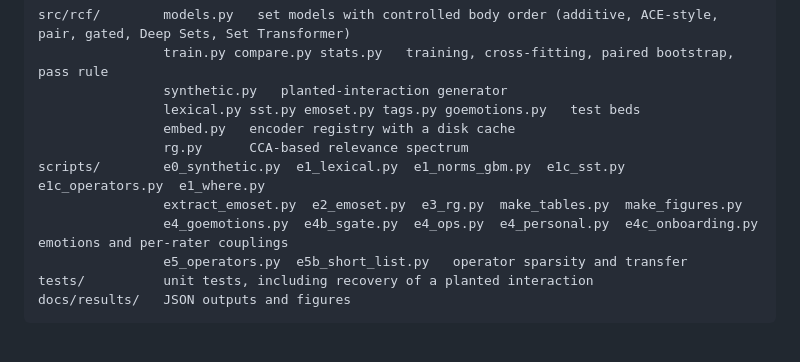
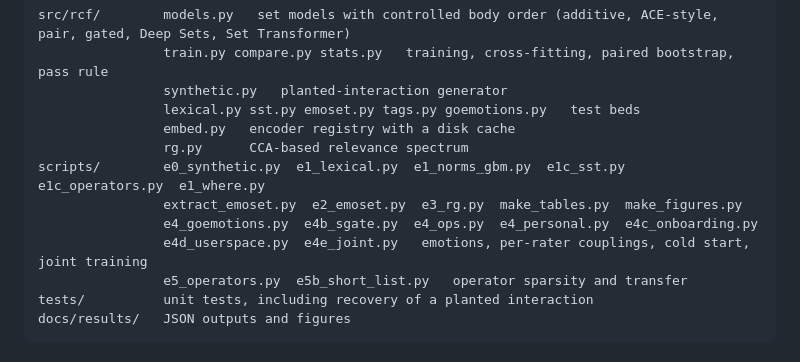
Before and after one commit to psunwoo/Personal_Website, a Markdown page: README.md, the part around the change. Drawn GitHub-style.

```diff
--- a/README.md
+++ b/README.md
@@ -21,7 +21,8 @@ src/rcf/        models.py   set models with controlled body order (additive, ACE
                 rg.py      CCA-based relevance spectrum
 scripts/        e0_synthetic.py  e1_lexical.py  e1_norms_gbm.py  e1c_sst.py  e1c_operators.py  e1_where.py
                 extract_emoset.py  e2_emoset.py  e3_rg.py  make_tables.py  make_figures.py
-                e4_goemotions.py  e4b_sgate.py  e4_ops.py  e4_personal.py  e4c_onboarding.py   emotions and per-rater couplings
+                e4_goemotions.py  e4b_sgate.py  e4_ops.py  e4_personal.py  e4c_onboarding.py
+                e4d_userspace.py  e4e_joint.py   emotions, per-rater couplings, cold start, joint training
                 e5_operators.py  e5b_short_list.py   operator sparsity and transfer
 tests/          unit tests, including recovery of a planted interaction
 docs/results/   JSON outputs and figures
```
Also changed, not shown: docs/RESULTS_2.md (+53 -35 lines), docs/results/figs/personal_onboarding.png, 9 other files.
